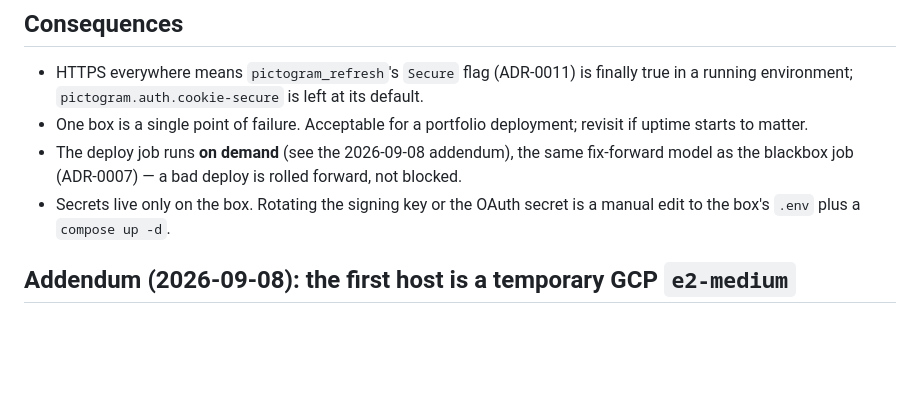
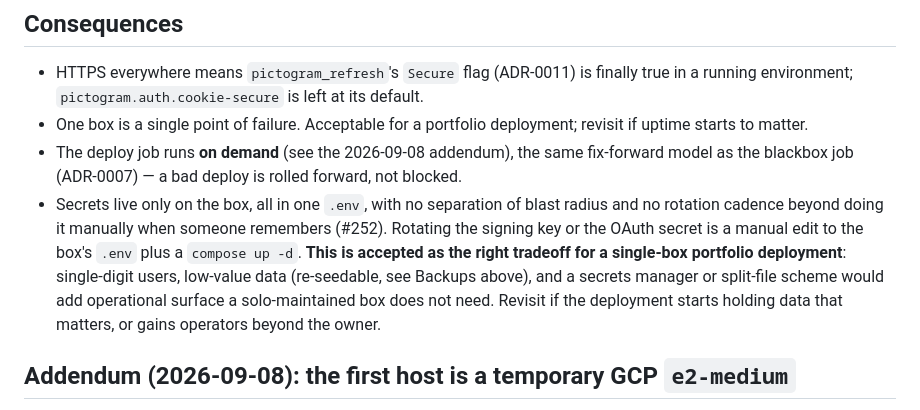
Before and after one commit to ShyME/Pictogram, a Markdown page: docs/adr/0012-deployment-single-vps-compose-caddy.md, the part around the change. Drawn GitHub-style; blank space fills up the shorter version.

Commit message:
Accept the single-.env secrets posture for a portfolio deployment
Closes #252. Rather than adding separation/rotation tooling, records
in ADR-0012 and the deployment runbook that one flat .env with manual
rotation is the right tradeoff at single-box portfolio scale — low
user count, re-seedable data, and no operator beyond the owner.

Co-Authored-By: Claude Sonnet 5 <noreply@anthropic.com>

```diff
--- a/docs/adr/0012-deployment-single-vps-compose-caddy.md
+++ b/docs/adr/0012-deployment-single-vps-compose-caddy.md
@@ -96,8 +96,14 @@ recoverable by re-seeding. When that ticket lands: whole-box snapshots (Hetzner'
   uptime starts to matter.
 - The deploy job runs **on demand** (see the 2026-09-08 addendum), the same fix-forward
   model as the blackbox job (ADR-0007) — a bad deploy is rolled forward, not blocked.
-- Secrets live only on the box. Rotating the signing key or the OAuth secret is a manual
-  edit to the box's `.env` plus a `compose up -d`.
+- Secrets live only on the box, all in one `.env`, with no separation of blast radius and
+  no rotation cadence beyond doing it manually when someone remembers (#252). Rotating the
+  signing key or the OAuth secret is a manual edit to the box's `.env` plus a
+  `compose up -d`. **This is accepted as the right tradeoff for a single-box portfolio
+  deployment**: single-digit users, low-value data (re-seedable, see Backups above), and a
+  secrets manager or split-file scheme would add operational surface a solo-maintained box
+  does not need. Revisit if the deployment starts holding data that matters, or gains
+  operators beyond the owner.
 
 ## Addendum (2026-09-08): the first host is a temporary GCP `e2-medium`
 
```
Also changed, not shown: docs/runbook/deployment.md (+3 -1 lines).
